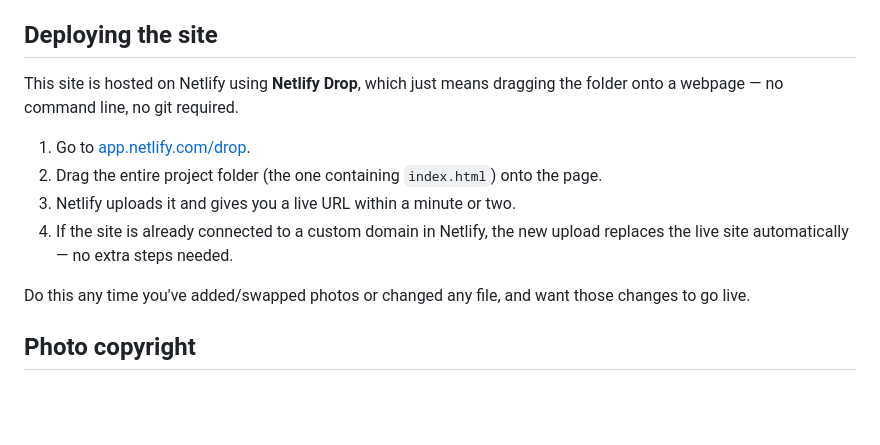
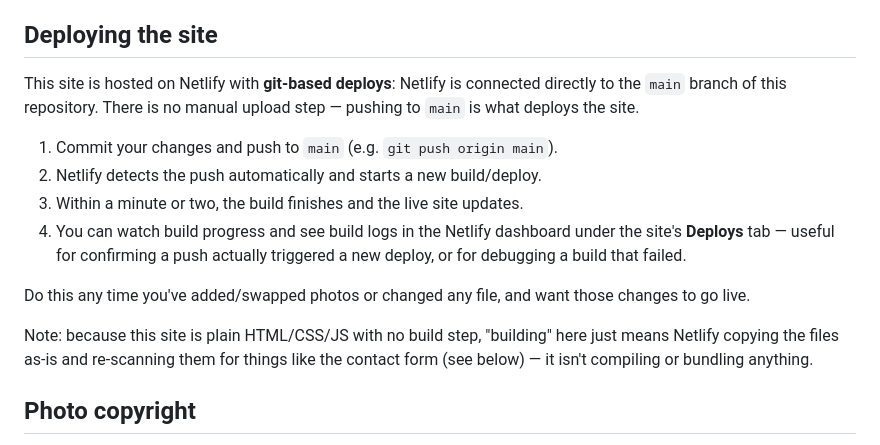
Before and after one commit to Josh-Pierson/josh-pierson.com, a Markdown page: README.md, the part around the change. Rendered like a GitHub page; blank space fills up the shorter version.

Commit message:
Mention in readme that this is a netlify git deployment

```diff
--- a/README.md
+++ b/README.md
@@ -53,14 +53,16 @@ If you'd rather use a different photo or a dedicated logo:
 
 ## Deploying the site
 
-This site is hosted on Netlify using **Netlify Drop**, which just means dragging the folder onto a webpage — no command line, no git required.
+This site is hosted on Netlify with **git-based deploys**: Netlify is connected directly to the `main` branch of this repository. There is no manual upload step — pushing to `main` is what deploys the site.
 
-1. Go to [app.netlify.com/drop](https://app.netlify.com/drop).
-2. Drag the entire project folder (the one containing `index.html`) onto the page.
-3. Netlify uploads it and gives you a live URL within a minute or two.
-4. If the site is already connected to a custom domain in Netlify, the new upload replaces the live site automatically — no extra steps needed.
+1. Commit your changes and push to `main` (e.g. `git push origin main`).
+2. Netlify detects the push automatically and starts a new build/deploy.
+3. Within a minute or two, the build finishes and the live site updates.
+4. You can watch build progress and see build logs in the Netlify dashboard under the site's **Deploys** tab — useful for confirming a push actually triggered a new deploy, or for debugging a build that failed.
 
 Do this any time you've added/swapped photos or changed any file, and want those changes to go live.
+
+Note: because this site is plain HTML/CSS/JS with no build step, "building" here just means Netlify copying the files as-is and re-scanning them for things like the contact form (see below) — it isn't compiling or bundling anything.
 
 ## Photo copyright
 
```
Also changed, not shown: CLAUDE.md (+1 -1 lines).
